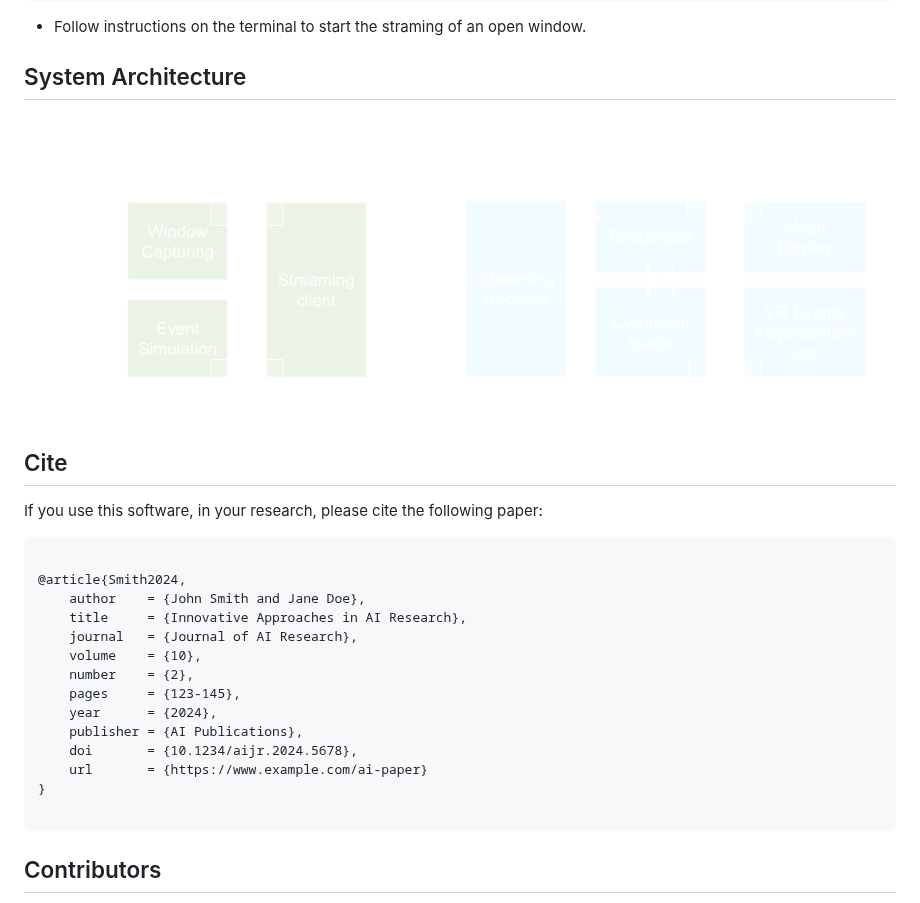
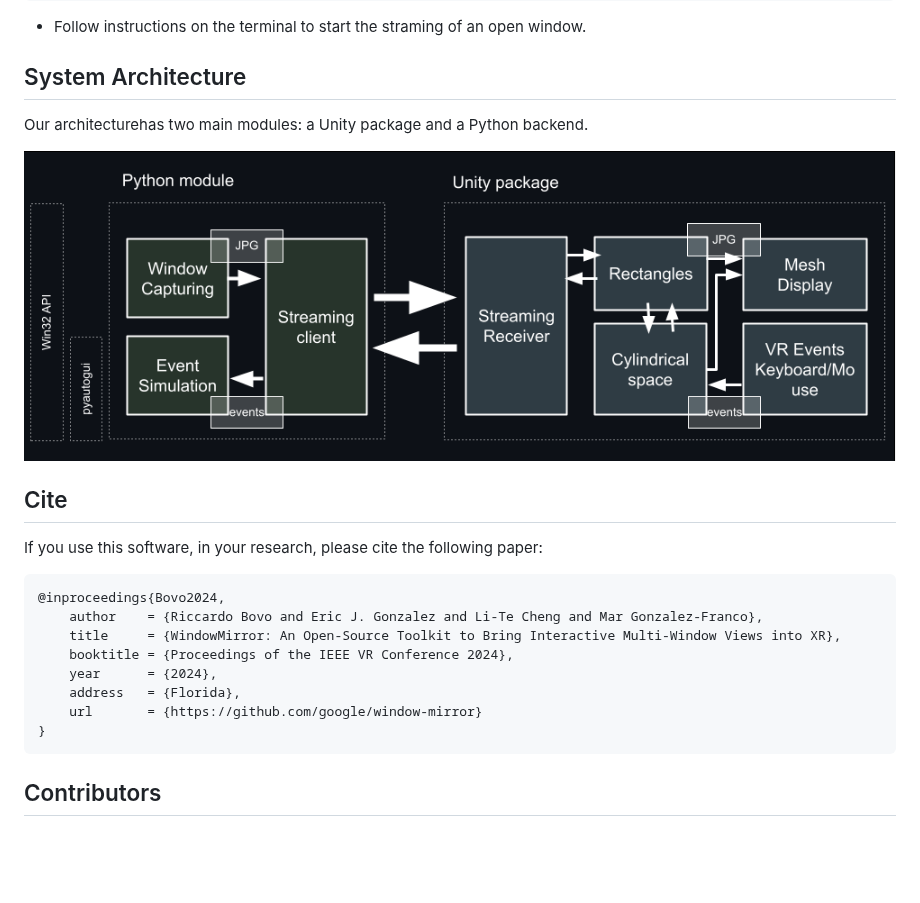
Before and after one commit to google/window-mirror, a Markdown page: README.md, the part around one of its changes. GitHub-like rendering; pictures changed too: media/system.png; blank space fills up the shorter version.

````diff
--- a/README.md
+++ b/README.md
@@ -46,6 +50,9 @@ python streaming_client.py
 
 ## System Architecture
 
+Our architecturehas two main modules: a Unity package and a Python backend.
+
+
 ![Example Image](media/system.png)
 
 ## Cite
@@ -53,20 +60,14 @@ python streaming_client.py
 If you use this software, in your research, please cite the following paper:
 
 ```bibtex
-
-@article{Smith2024,
-    author    = {John Smith and Jane Doe},
-    title     = {Innovative Approaches in AI Research},
-    journal   = {Journal of AI Research},
-    volume    = {10},
-    number    = {2},
-    pages     = {123-145},
+@inproceedings{Bovo2024,
+    author    = {Riccardo Bovo and Eric J. Gonzalez and Li-Te Cheng and Mar Gonzalez-Franco},
+    title     = {WindowMirror: An Open-Source Toolkit to Bring Interactive Multi-Window Views into XR},
+    booktitle = {Proceedings of the IEEE VR Conference 2024},
     year      = {2024},
-    publisher = {AI Publications},
-    doi       = {10.1234/aijr.2024.5678},
-    url       = {https://www.example.com/ai-paper}
+    address   = {Florida},
+    url       = {https://github.com/google/window-mirror}
 }
-
 ```
 
 ## Contributors
````
Also changed, not shown: other parts of README.md (+5 -1 lines).
